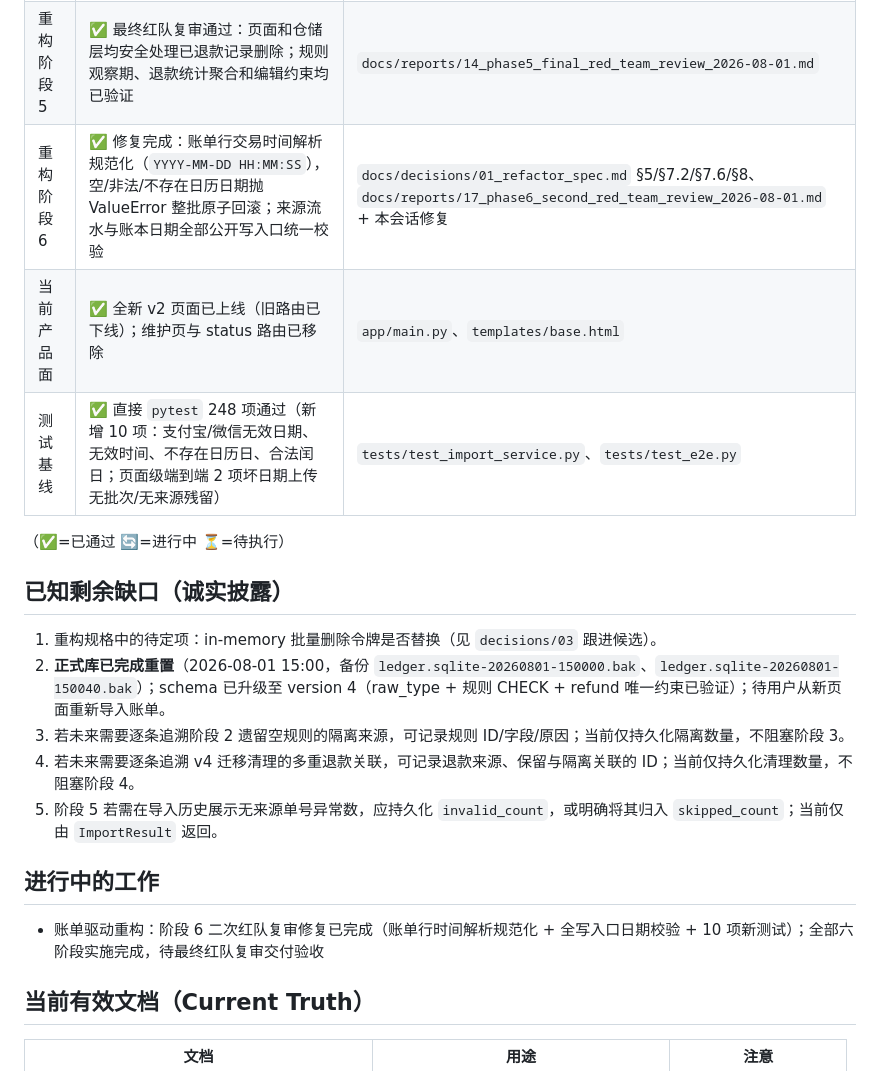
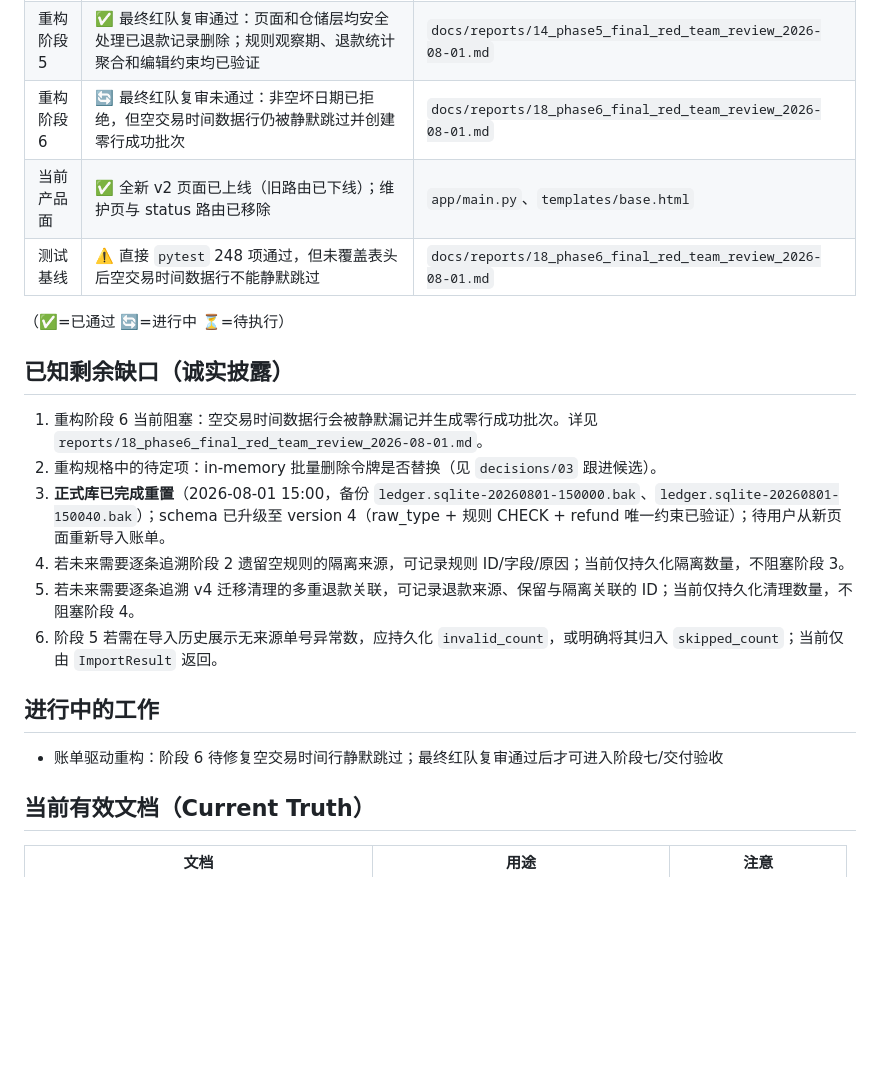
Before and after one commit to bootition/fiance_catch, a Markdown page: docs/STATUS.md, the part around the change. Rendered like a GitHub page; blank space fills up the shorter version.

```diff
--- a/docs/STATUS.md
+++ b/docs/STATUS.md
@@ -17,15 +17,16 @@
 | 重构阶段 3 | ✅ 最终红队复审通过：旧 v2 空规则可安全隔离，保留有效规则并升级至 v3；高风险待办隔离、空规则防御、批次计数同步和已有库升级均已验证 | `docs/reports/08_phase3_final_red_team_review_2026-08-01.md` |
 | 重构阶段 4 | ✅ 最终红队复审通过：退款写入已收敛至受约束服务；普通来源无法伪造退款，来源一对一、候选余额与跨期净额规则均已验证 | `docs/reports/11_phase4_final_red_team_review_2026-08-01.md` |
 | 重构阶段 5 | ✅ 最终红队复审通过：页面和仓储层均安全处理已退款记录删除；规则观察期、退款统计聚合和编辑约束均已验证 | `docs/reports/14_phase5_final_red_team_review_2026-08-01.md` |
-| 重构阶段 6 | ✅ 修复完成：账单行交易时间解析规范化（`YYYY-MM-DD HH:MM:SS`），空/非法/不存在日历日期抛 ValueError 整批原子回滚；来源流水与账本日期全部公开写入口统一校验 | `docs/decisions/01_refactor_spec.md` §5/§7.2/§7.6/§8、`docs/reports/17_phase6_second_red_team_review_2026-08-01.md` + 本会话修复 |
+| 重构阶段 6 | 🔄 最终红队复审未通过：非空坏日期已拒绝，但空交易时间数据行仍被静默跳过并创建零行成功批次 | `docs/reports/18_phase6_final_red_team_review_2026-08-01.md` |
 | 当前产品面 | ✅ 全新 v2 页面已上线（旧路由已下线）；维护页与 status 路由已移除 | `app/main.py`、`templates/base.html` |
-| 测试基线 | ✅ 直接 `pytest` 248 项通过（新增 10 项：支付宝/微信无效日期、无效时间、不存在日历日、合法闰日；页面级端到端 2 项坏日期上传无批次/无来源残留） | `tests/test_import_service.py`、`tests/test_e2e.py` |
+| 测试基线 | ⚠️ 直接 `pytest` 248 项通过，但未覆盖表头后空交易时间数据行不能静默跳过 | `docs/reports/18_phase6_final_red_team_review_2026-08-01.md` |
 
 （✅=已通过 🔄=进行中 ⏳=待执行）
 
 ## 已知剩余缺口（诚实披露）
 
-1. 重构规格中的待定项：in-memory 批量删除令牌是否替换（见 `decisions/03` 跟进候选）。
+1. 重构阶段 6 当前阻塞：空交易时间数据行会被静默漏记并生成零行成功批次。详见 `reports/18_phase6_final_red_team_review_2026-08-01.md`。
+2. 重构规格中的待定项：in-memory 批量删除令牌是否替换（见 `decisions/03` 跟进候选）。
 2. **正式库已完成重置**（2026-08-01 15:00，备份 `ledger.sqlite-20260801-150000.bak`、`ledger.sqlite-20260801-150040.bak`）；schema 已升级至 version 4（raw_type + 规则 CHECK + refund 唯一约束已验证）；待用户从新页面重新导入账单。
 3. 若未来需要逐条追溯阶段 2 遗留空规则的隔离来源，可记录规则 ID/字段/原因；当前仅持久化隔离数量，不阻塞阶段 3。
 4. 若未来需要逐条追溯 v4 迁移清理的多重退款关联，可记录退款来源、保留与隔离关联的 ID；当前仅持久化清理数量，不阻塞阶段 4。
@@ -33,7 +34,7 @@
 
 ## 进行中的工作
 
-- 账单驱动重构：阶段 6 二次红队复审修复已完成（账单行时间解析规范化 + 全写入口日期校验 + 10 项新测试）；全部六阶段实施完成，待最终红队复审交付验收
+- 账单驱动重构：阶段 6 待修复空交易时间行静默跳过；最终红队复审通过后才可进入阶段七/交付验收
 
 ## 当前有效文档（Current Truth）
 
```
Also changed, not shown: docs/reports/18_phase6_final_red_team_review_2026-08-01.md (added, +55 -0 lines).
